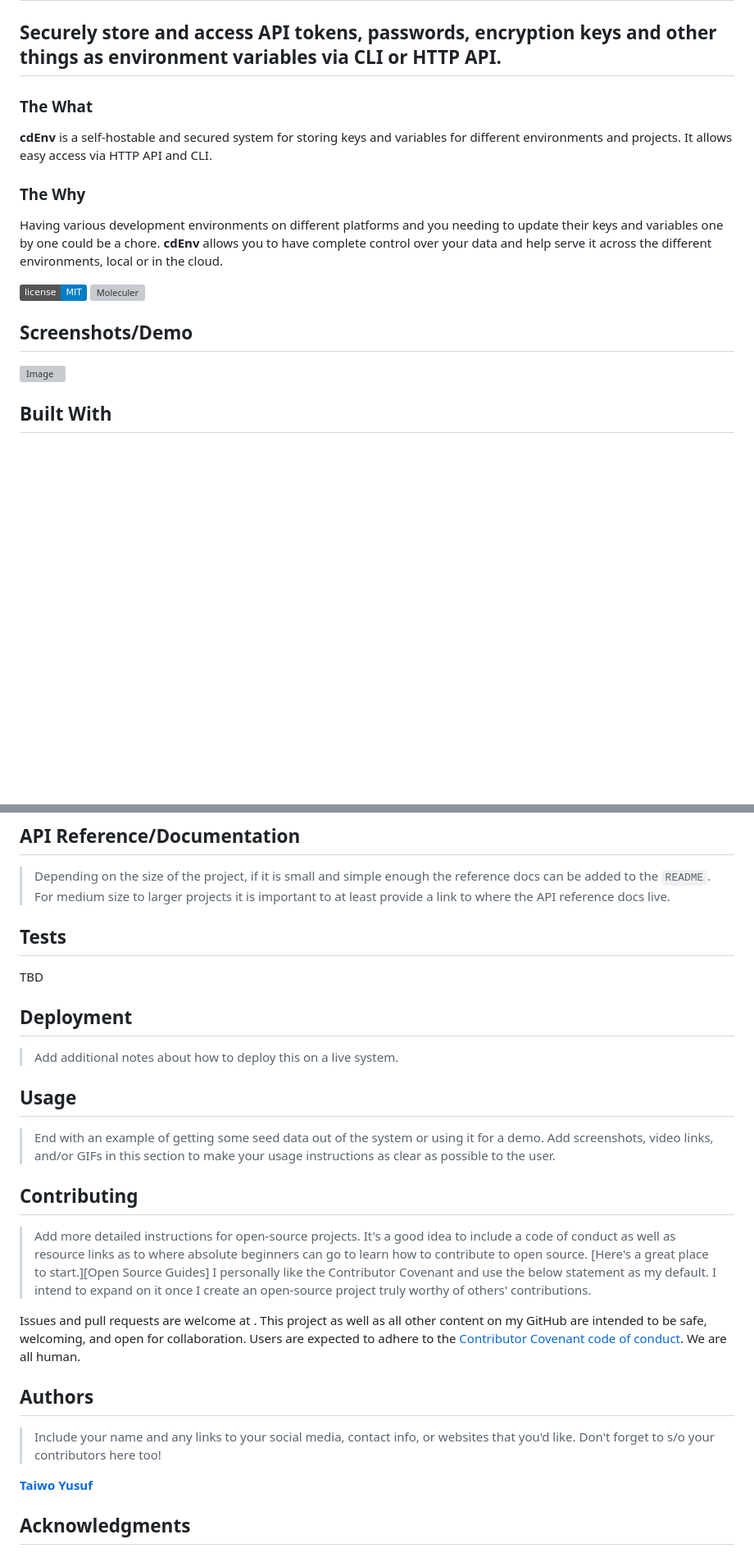
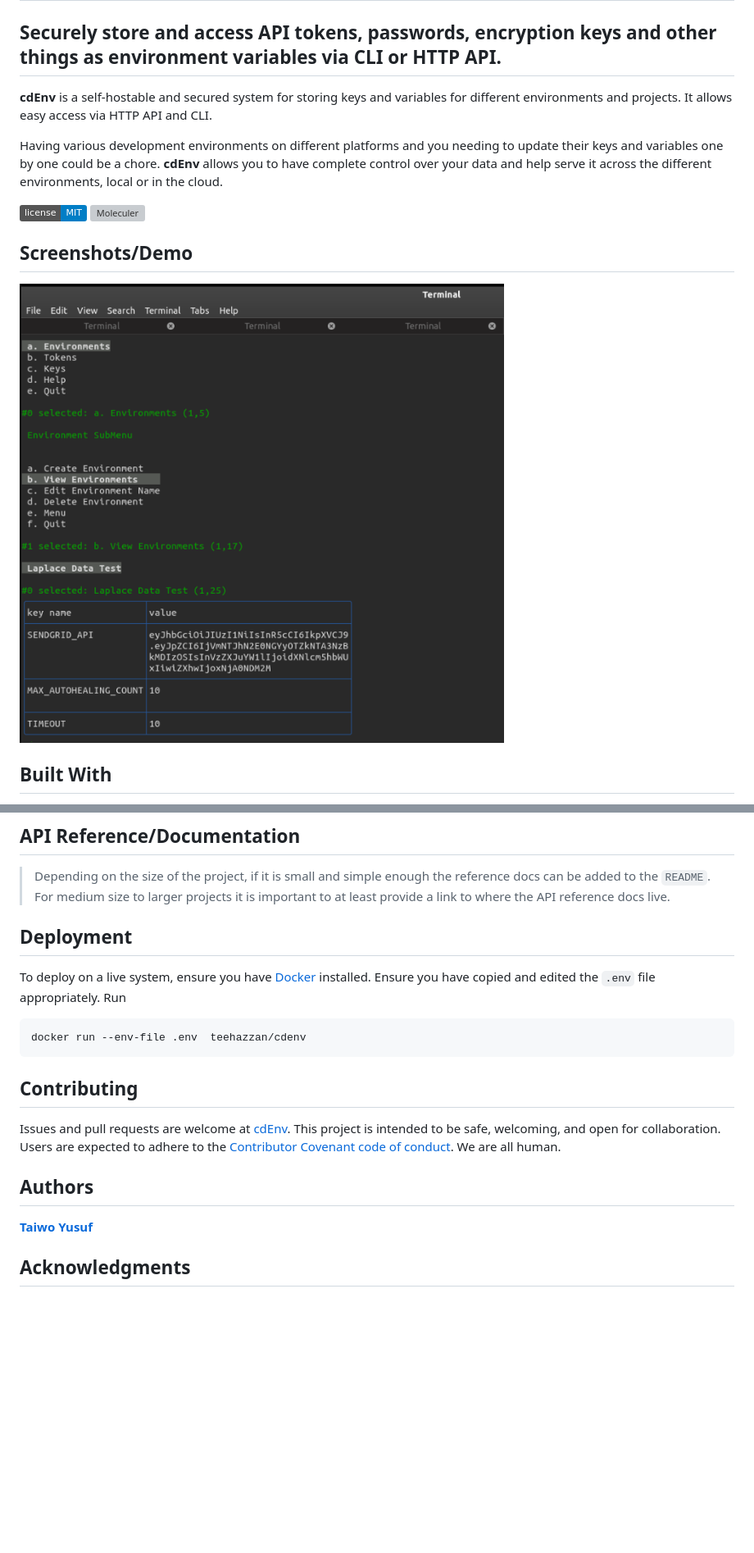
Before and after one commit to teezzan/cdEnv, a Markdown page: README.md, 2 parts joined by grey strips. Shown: that part at 82% size. Drawn GitHub-style; pictures changed too: images/cdenv.png (added); badges without logos; blank space fills up the shorter version; grey boxes are pictures that could not be loaded.

Commit message:
added images

````diff
--- a/README.md
+++ b/README.md
@@ -2,12 +2,7 @@
 
 ## Securely store and access API tokens, passwords, encryption keys and other things as environment variables via CLI or HTTP API.
 
-### The What
-
 **cdEnv** is a self-hostable and secured system for storing keys and variables for different environments and projects. It allows easy access via HTTP API and CLI.
-
-
-### The Why
 
 Having various development environments on different platforms and you needing to update their keys and variables one by one could be a chore. **cdEnv** allows you to have complete control over your data and help serve it across the different environments, local or in the cloud.
 
@@ -15,7 +10,7 @@ Having various development environments on different platforms and you needing t
 [![Moleculer](https://badgen.net/badge/Powered%20by/Moleculer/0e83cd)](https://moleculer.services)
 
 ## Screenshots/Demo
-![Image](./cdenv.png)
+![ScreenShot](./images/cdenv.png)
 
 
 ## Built With
@@ -91,28 +86,20 @@ You should find the user interface at http://localhost:3000/ URL in your browser
 
 >Depending on the size of the project, if it is small and simple enough the reference docs can be added to the `README`. For medium size to larger projects it is important to at least provide a link to where the API reference docs live.
 
-## Tests
-
-TBD
 
 ## Deployment
 
->Add additional notes about how to deploy this on a live system.
+To deploy on a live system, ensure you have [Docker](https://www.docker.com/get-started) installed. Ensure you have copied and edited the `.env` file appropriately. Run
+```bash
+docker run --env-file .env  teehazzan/cdenv
+```
 
-## Usage
-
->End with an example of getting some seed data out of the system or using it for a demo. Add screenshots, video links, and/or GIFs in this section to make your usage instructions as clear as possible to the user.
 
 ## Contributing
 
->Add more detailed instructions for open-source projects. It's a good idea to include a code of conduct as well as resource links as to where absolute beginners can go to learn how to contribute to open source. [Here's a great place to start.][Open Source Guides]
->I personally like the Contributor Covenant and use the below statement as my default. I intend to expand on it once I create an open-source project truly worthy of others' contributions.
-
-Issues and pull requests are welcome at [<!-- repo title -->](<!-- link to repo -->). This project as well as all other content on my GitHub are intended to be safe, welcoming, and open for collaboration. Users are expected to adhere to the [Contributor Covenant code of conduct](https://www.contributor-covenant.org/version/2/0/code_of_conduct/). We are all human.
+Issues and pull requests are welcome at [cdEnv](https://github.com/teezzan/cdEnv). This project is intended to be safe, welcoming, and open for collaboration. Users are expected to adhere to the [Contributor Covenant code of conduct](https://www.contributor-covenant.org/version/2/0/code_of_conduct/). We are all human.
 
 ## Authors
-
->Include your name and any links to your social media, contact info, or websites that you'd like. Don't forget to s/o your contributors here too!
 
 **[Taiwo Yusuf](https://github.com/teezzan/)**
 
````
Also changed, not shown: other parts of README.md (+2 -2 lines).
